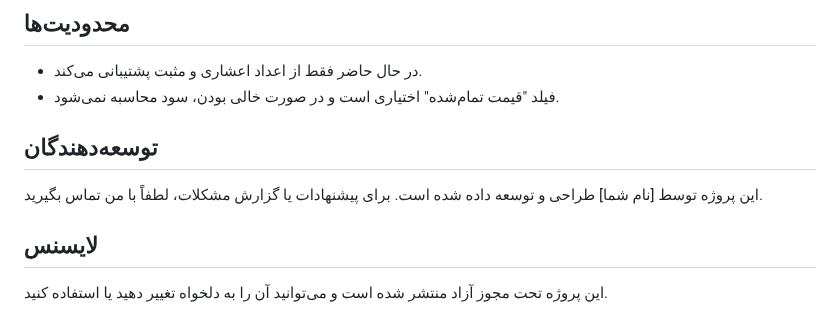
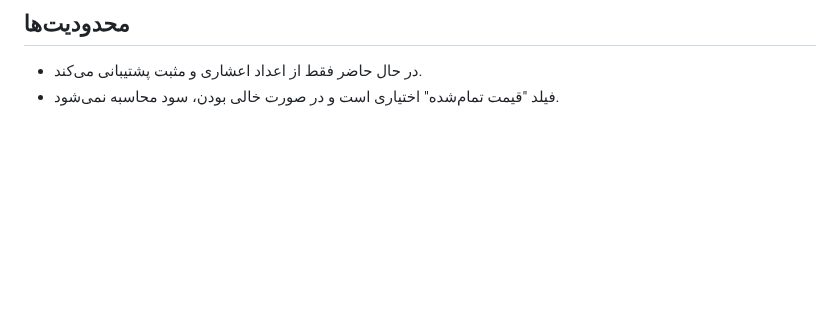
Before and after one commit to ashkntarivrdi/Web-Programming, a Markdown page: HW1/README.md, the part around one of its changes. GitHub-like rendering; blank space fills up the shorter version.

```diff
--- a/HW1/README.md
+++ b/HW1/README.md
@@ -45,9 +46,3 @@
 ## محدودیت‌ها
 - در حال حاضر فقط از اعداد اعشاری و مثبت پشتیبانی می‌کند.
 - فیلد "قیمت تمام‌شده" اختیاری است و در صورت خالی بودن، سود محاسبه نمی‌شود.
-
-## توسعه‌دهندگان
-این پروژه توسط [نام شما] طراحی و توسعه داده شده است. برای پیشنهادات یا گزارش مشکلات، لطفاً با من تماس بگیرید.
-
-## لایسنس
-این پروژه تحت مجوز آزاد منتشر شده است و می‌توانید آن را به دلخواه تغییر دهید یا استفاده کنید.
```
Also changed, not shown: other parts of HW1/README.md (+1 -0 lines).
